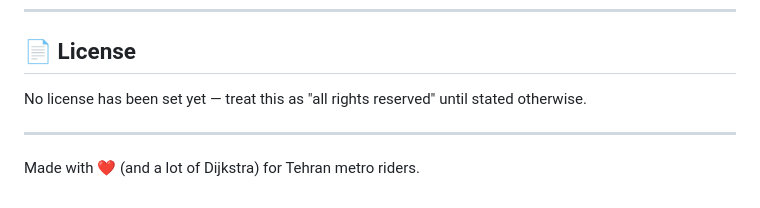
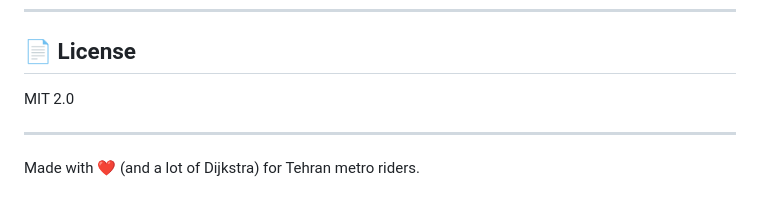
Before and after one commit to Neo-vortex/MetroYar, a Markdown page: README.md, the part around the change. Rendered like a GitHub page.

```diff
--- a/README.md
+++ b/README.md
@@ -105,7 +105,7 @@ This is currently a personal/solo project, but feel free to open an issue if you
 
 ## 📄 License
 
-No license has been set yet — treat this as "all rights reserved" until stated otherwise.
+MIT 2.0
 
 ---
 
```
